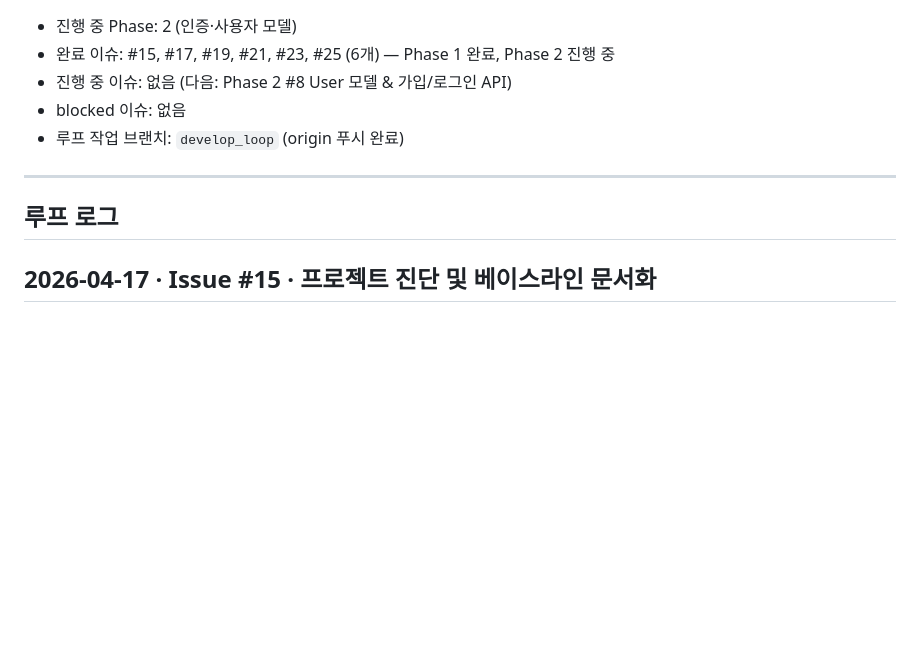
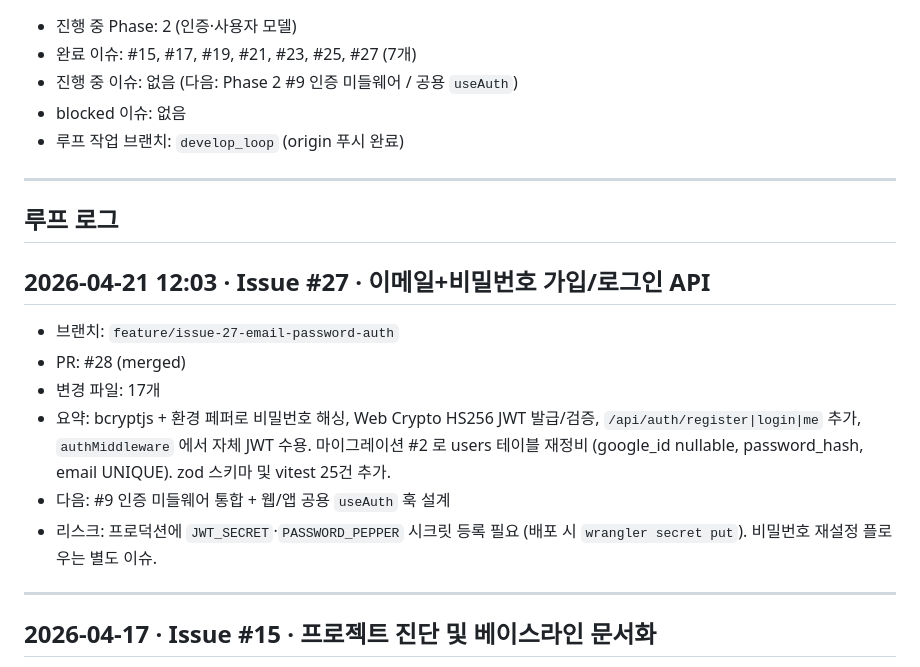
Before and after one commit to perso-devrel/voice_alarm, a Markdown page: PROGRESS.md, the part around one of its changes. Drawn GitHub-style; blank space fills up the shorter version.

Commit message:
docs(docs): PROGRESS.md 업데이트 — #27 완료 기록
Co-Authored-By: Claude Opus 4.7 <noreply@anthropic.com>

```diff
--- a/PROGRESS.md
+++ b/PROGRESS.md
@@ -2,13 +2,23 @@
 
 - 진행 중 Phase: 2 (인증·사용자 모델)
-- 완료 이슈: #15, #17, #19, #21, #23, #25 (6개) — Phase 1 완료, Phase 2 진행 중
-- 진행 중 이슈: 없음 (다음: Phase 2 #8 User 모델 & 가입/로그인 API)
+- 완료 이슈: #15, #17, #19, #21, #23, #25, #27 (7개)
+- 진행 중 이슈: 없음 (다음: Phase 2 #9 인증 미들웨어 / 공용 `useAuth`)
 - blocked 이슈: 없음
 - 루프 작업 브랜치: `develop_loop` (origin 푸시 완료)
 
 ---
 
 ## 루프 로그
+
+## 2026-04-21 12:03 · Issue #27 · 이메일+비밀번호 가입/로그인 API
+- 브랜치: `feature/issue-27-email-password-auth`
+- PR: #28 (merged)
+- 변경 파일: 17개
+- 요약: bcryptjs + 환경 페퍼로 비밀번호 해싱, Web Crypto HS256 JWT 발급/검증, `/api/auth/register|login|me` 추가, `authMiddleware` 에서 자체 JWT 수용. 마이그레이션 #2 로 users 테이블 재정비 (google_id nullable, password_hash, email UNIQUE). zod 스키마 및 vitest 25건 추가.
+- 다음: #9 인증 미들웨어 통합 + 웹/앱 공용 `useAuth` 훅 설계
+- 리스크: 프로덕션에 `JWT_SECRET`·`PASSWORD_PEPPER` 시크릿 등록 필요 (배포 시 `wrangler secret put`). 비밀번호 재설정 플로우는 별도 이슈.
+
+---
 
 ## 2026-04-17 · Issue #15 · 프로젝트 진단 및 베이스라인 문서화
 - 브랜치: `feature/issue-15-project-diagnosis`
```
Also changed, not shown: other parts of PROGRESS.md (+1 -1 lines).
